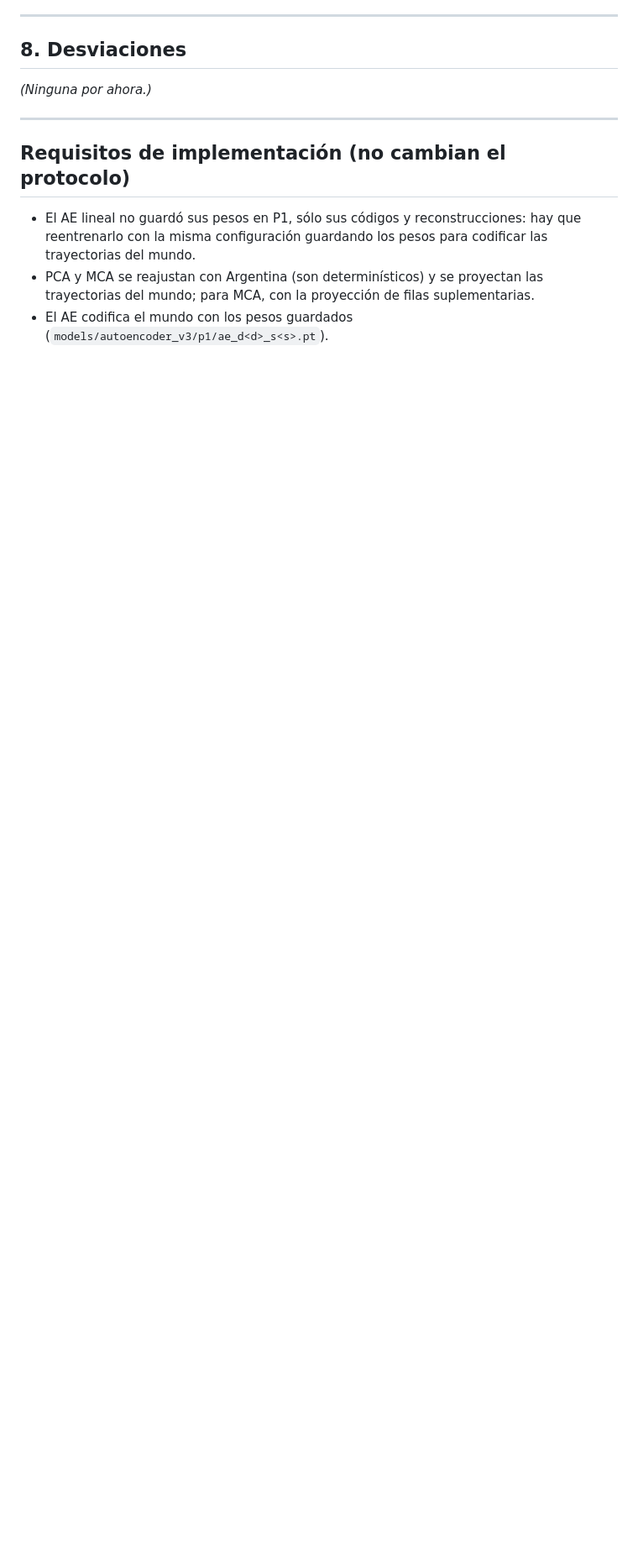
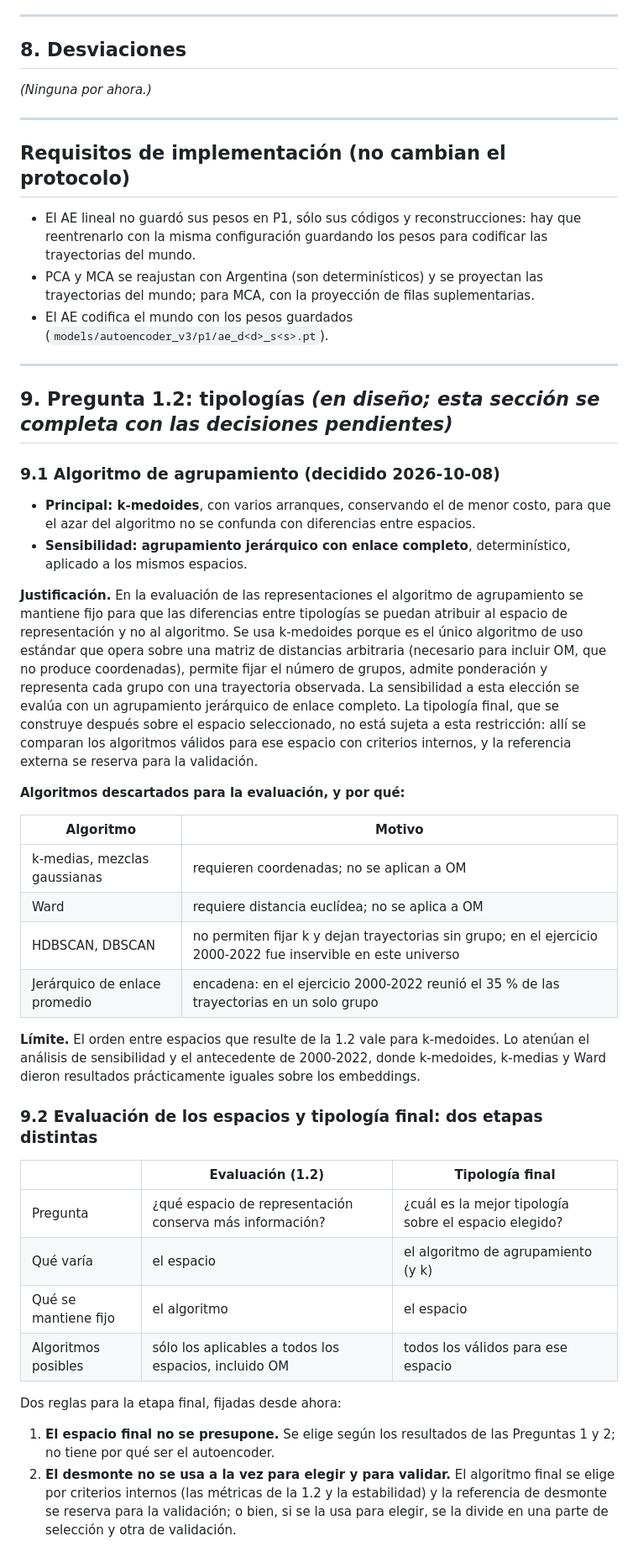
Before and after one commit to gefero/land2vec, a Markdown page: docs/autoencoder_v3/protocolo_evaluacion.md, the part around one of its changes. Shown at 84% size. Drawn GitHub-style; blank space fills up the shorter version.

Commit message:
Protocolo de evaluación: algoritmo de agrupamiento de la Pregunta 1.2 y su justificación
Co-Authored-By: Claude Opus 5.5 <noreply@anthropic.com>

```diff
--- a/docs/autoencoder_v3/protocolo_evaluacion.md
+++ b/docs/autoencoder_v3/protocolo_evaluacion.md
@@ -134,3 +134,38 @@ Cada trayectoria se codifica en d números y se decodifica; la reconstrucción t
 - El AE lineal no guardó sus pesos en P1, sólo sus códigos y reconstrucciones: hay que reentrenarlo con la misma configuración guardando los pesos para codificar las trayectorias del mundo.
 - PCA y MCA se reajustan con Argentina (son determinísticos) y se proyectan las trayectorias del mundo; para MCA, con la proyección de filas suplementarias.
 - El AE codifica el mundo con los pesos guardados (`models/autoencoder_v3/p1/ae_d<d>_s<s>.pt`).
+
+---
+
+## 9. Pregunta 1.2: tipologías *(en diseño; esta sección se completa con las decisiones pendientes)*
+
+### 9.1 Algoritmo de agrupamiento (decidido 2026-10-08)
+- **Principal: k-medoides**, con varios arranques, conservando el de menor costo, para que el azar del algoritmo no se confunda con diferencias entre espacios.
+- **Sensibilidad: agrupamiento jerárquico con enlace completo**, determinístico, aplicado a los mismos espacios.
+
+**Justificación.** En la evaluación de las representaciones el algoritmo de agrupamiento se mantiene fijo para que las diferencias entre tipologías se puedan atribuir al espacio de representación y no al algoritmo. Se usa k-medoides porque es el único algoritmo de uso estándar que opera sobre una matriz de distancias arbitraria (necesario para incluir OM, que no produce coordenadas), permite fijar el número de grupos, admite ponderación y representa cada grupo con una trayectoria observada. La sensibilidad a esta elección se evalúa con un agrupamiento jerárquico de enlace completo. La tipología final, que se construye después sobre el espacio seleccionado, no está sujeta a esta restricción: allí se comparan los algoritmos válidos para ese espacio con criterios internos, y la referencia externa se reserva para la validación.
+
+**Algoritmos descartados para la evaluación, y por qué:**
+
+| Algoritmo | Motivo |
+|---|---|
+| k-medias, mezclas gaussianas | requieren coordenadas; no se aplican a OM |
+| Ward | requiere distancia euclídea; no se aplica a OM |
+| HDBSCAN, DBSCAN | no permiten fijar k y dejan trayectorias sin grupo; en el ejercicio 2000-2022 fue inservible en este universo |
+| Jerárquico de enlace promedio | encadena: en el ejercicio 2000-2022 reunió el 35 % de las trayectorias en un solo grupo |
+
+**Límite.** El orden entre espacios que resulte de la 1.2 vale para k-medoides. Lo atenúan el análisis de sensibilidad y el antecedente de 2000-2022, donde k-medoides, k-medias y Ward dieron resultados prácticamente iguales sobre los embeddings.
+
+### 9.2 Evaluación de los espacios y tipología final: dos etapas distintas
+
+| | Evaluación (1.2) | Tipología final |
+|---|---|---|
+| Pregunta | ¿qué espacio de representación conserva más información? | ¿cuál es la mejor tipología sobre el espacio elegido? |
+| Qué varía | el espacio | el algoritmo de agrupamiento (y k) |
+| Qué se mantiene fijo | el algoritmo | el espacio |
+| Algoritmos posibles | sólo los aplicables a todos los espacios, incluido OM | todos los válidos para ese espacio |
+
+Dos reglas para la etapa final, fijadas desde ahora:
+1. **El espacio final no se presupone.** Se elige según los resultados de las Preguntas 1 y 2; no tiene por qué ser el autoencoder.
+2. **El desmonte no se usa a la vez para elegir y para validar.** El algoritmo final se elige por criterios internos (las métricas de la 1.2 y la estabilidad) y la referencia de desmonte se reserva para la validación; o bien, si se la usa para elegir, se la divide en una parte de selección y otra de validación.
+
```
Also changed, not shown: other parts of docs/autoencoder_v3/protocolo_evaluacion.md (+8 -0 lines).
